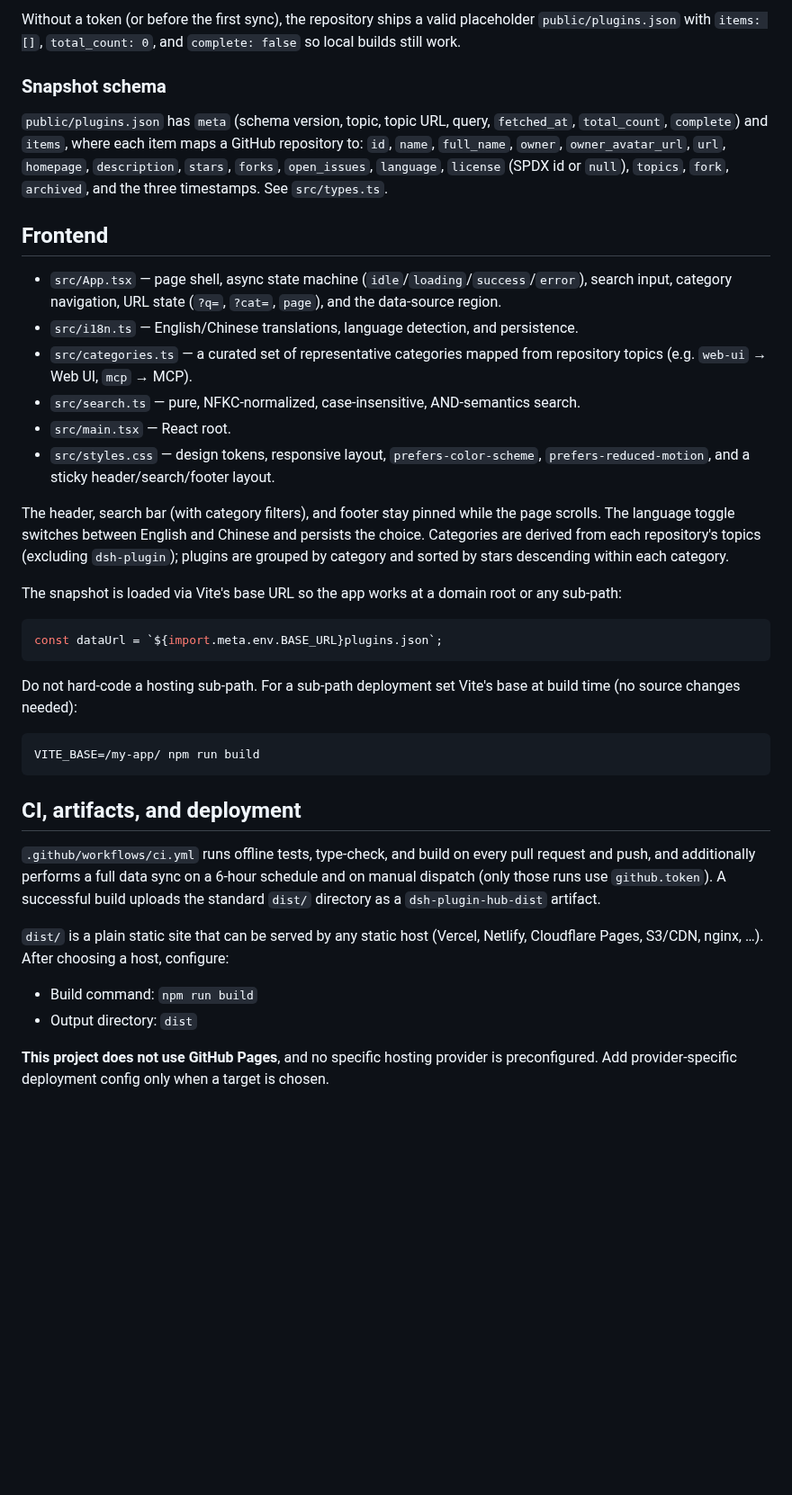
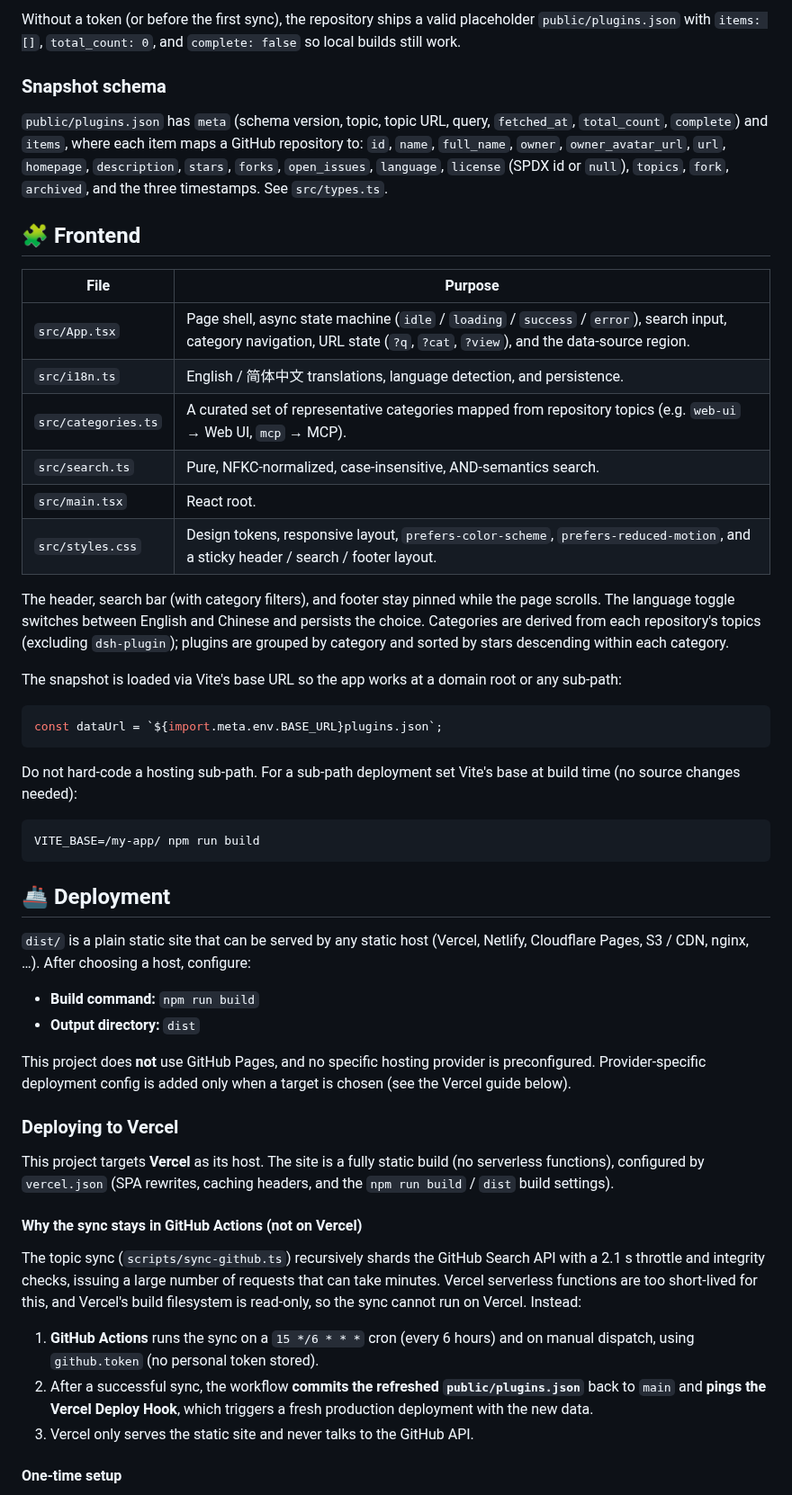
Before and after one commit to usertianziyang/DSH-Plugin-Hub, a Markdown page: README.md, the part around one of its changes. Shown at 90% size. GitHub-like rendering; blank space fills up the shorter version.

````diff
--- a/README.md
+++ b/README.md
@@ -111,64 +113,55 @@ The token is used only by the sync script. It never appears in frontend code,
 
-Without a token (or before the first sync), the repository ships a valid
-placeholder `public/plugins.json` with `items: []`, `total_count: 0`, and
-`complete: false` so local builds still work.
+Without a token (or before the first sync), the repository ships a valid placeholder `public/plugins.json` with `items: []`, `total_count: 0`, and `complete: false` so local builds still work.
 
 ### Snapshot schema
 
-`public/plugins.json` has `meta` (schema version, topic, topic URL, query,
-`fetched_at`, `total_count`, `complete`) and `items`, where each item maps a
-GitHub repository to: `id`, `name`, `full_name`, `owner`, `owner_avatar_url`,
-`url`, `homepage`, `description`, `stars`, `forks`, `open_issues`, `language`,
-`license` (SPDX id or `null`), `topics`, `fork`, `archived`, and the three
-timestamps. See `src/types.ts`.
+`public/plugins.json` has `meta` (schema version, topic, topic URL, query, `fetched_at`, `total_count`, `complete`) and `items`, where each item maps a GitHub repository to: `id`, `name`, `full_name`, `owner`, `owner_avatar_url`, `url`, `homepage`, `description`, `stars`, `forks`, `open_issues`, `language`, `license` (SPDX id or `null`), `topics`, `fork`, `archived`, and the three timestamps. See `src/types.ts`.
 
-## Frontend
+## 🧩 Frontend
 
-- `src/App.tsx` — page shell, async state machine (`idle`/`loading`/`success`/`error`),
-  search input, category navigation, URL state (`?q=`, `?cat=`, `page`), and the
-  data-source region.
-- `src/i18n.ts` — English/Chinese translations, language detection, and persistence.
-- `src/categories.ts` — a curated set of representative categories mapped from
-  repository topics (e.g. `web-ui` → Web UI, `mcp` → MCP).
-- `src/search.ts` — pure, NFKC-normalized, case-insensitive, AND-semantics search.
-- `src/main.tsx` — React root.
-- `src/styles.css` — design tokens, responsive layout, `prefers-color-scheme`,
-  `prefers-reduced-motion`, and a sticky header/search/footer layout.
+| File | Purpose |
+| --- | --- |
+| `src/App.tsx` | Page shell, async state machine (`idle` / `loading` / `success` / `error`), search input, category navigation, URL state (`?q`, `?cat`, `?view`), and the data-source region. |
+| `src/i18n.ts` | English / 简体中文 translations, language detection, and persistence. |
+| `src/categories.ts` | A curated set of representative categories mapped from repository topics (e.g. `web-ui` → Web UI, `mcp` → MCP). |
+| `src/search.ts` | Pure, NFKC-normalized, case-insensitive, AND-semantics search. |
+| `src/main.tsx` | React root. |
+| `src/styles.css` | Design tokens, responsive layout, `prefers-color-scheme`, `prefers-reduced-motion`, and a sticky header / search / footer layout. |
 
-The header, search bar (with category filters), and footer stay pinned while the
-page scrolls. The language toggle switches between English and Chinese and
-persists the choice. Categories are derived from each repository's topics
-(excluding `dsh-plugin`); plugins are grouped by category and sorted by stars
-descending within each category.
+The header, search bar (with category filters), and footer stay pinned while the page scrolls. The language toggle switches between English and Chinese and persists the choice. Categories are derived from each repository's topics (excluding `dsh-plugin`); plugins are grouped by category and sorted by stars descending within each category.
 
-The snapshot is loaded via Vite's base URL so the app works at a domain root or
-any sub-path:
+The snapshot is loaded via Vite's base URL so the app works at a domain root or any sub-path:
 
 ```ts
 const dataUrl = `${import.meta.env.BASE_URL}plugins.json`;
 ```
 
-Do not hard-code a hosting sub-path. For a sub-path deployment set Vite's base
-at build time (no source changes needed):
+Do not hard-code a hosting sub-path. For a sub-path deployment set Vite's base at build time (no source changes needed):
 
 ```bash
 VITE_BASE=/my-app/ npm run build
 ```
 
-## CI, artifacts, and deployment
+## 🚢 Deployment
 
-`.github/workflows/ci.yml` runs offline tests, type-check, and build on every
-pull request and push, and additionally performs a full data sync on a 6-hour
-schedule and on manual dispatch (only those runs use `github.token`). A
-successful build uploads the standard `dist/` directory as a
-`dsh-plugin-hub-dist` artifact.
+`dist/` is a plain static site that can be served by any static host (Vercel, Netlify, Cloudflare Pages, S3 / CDN, nginx, …). After choosing a host, configure:
 
-`dist/` is a plain static site that can be served by any static host (Vercel,
-Netlify, Cloudflare Pages, S3/CDN, nginx, …). After choosing a host, configure:
+- **Build command:** `npm run build`
+- **Output directory:** `dist`
 
-- Build command: `npm run build`
-- Output directory: `dist`
+This project does **not** use GitHub Pages, and no specific hosting provider is preconfigured. Provider-specific deployment config is added only when a target is chosen (see the Vercel guide below).
 
-**This project does not use GitHub Pages**, and no specific hosting provider is
-preconfigured. Add provider-specific deployment config only when a target is
-chosen.
+### Deploying to Vercel
+
+This project targets **Vercel** as its host. The site is a fully static build (no serverless functions), configured by `vercel.json` (SPA rewrites, caching headers, and the `npm run build` / `dist` build settings).
+
+#### Why the sync stays in GitHub Actions (not on Vercel)
+
+The topic sync (`scripts/sync-github.ts`) recursively shards the GitHub Search API with a 2.1 s throttle and integrity checks, issuing a large number of requests that can take minutes. Vercel serverless functions are too short-lived for this, and Vercel's build filesystem is read-only, so the sync cannot run on Vercel. Instead:
+
+1. **GitHub Actions** runs the sync on a `15 */6 * * *` cron (every 6 hours) and on manual dispatch, using `github.token` (no personal token stored).
+2. After a successful sync, the workflow **commits the refreshed `public/plugins.json`** back to `main` and **pings the Vercel Deploy Hook**, which triggers a fresh production deployment with the new data.
+3. Vercel only serves the static site and never talks to the GitHub API.
+
+#### One-time setup
+
````
Also changed, not shown: other parts of README.md (+83 -65 lines), README.zh-CN.md (added, +183 -0 lines), docs/images/hero.png (added), 14 other files.
